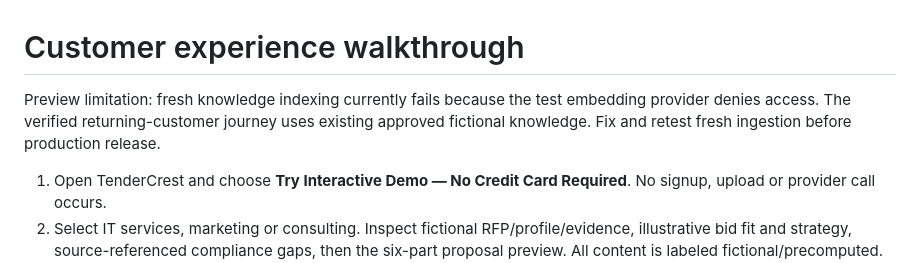
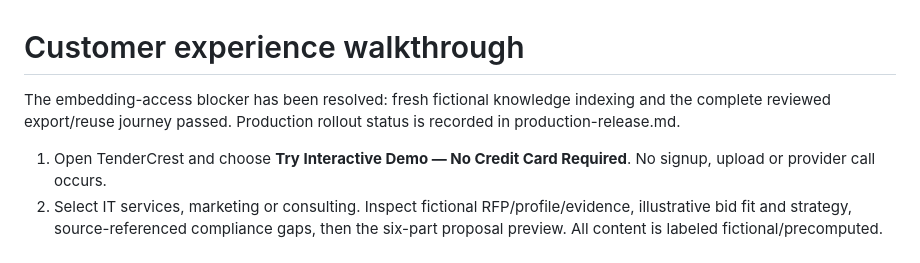
Before and after one commit to tendercrestai/tendercrestai, a Markdown page: docs/customer-upgrade/walkthrough.md, the part around the change. Drawn GitHub-style.

```diff
--- a/docs/customer-upgrade/walkthrough.md
+++ b/docs/customer-upgrade/walkthrough.md
@@ -1,6 +1,6 @@
 # Customer experience walkthrough
 
-Preview limitation: fresh knowledge indexing currently fails because the test embedding provider denies access. The verified returning-customer journey uses existing approved fictional knowledge. Fix and retest fresh ingestion before production release.
+The embedding-access blocker has been resolved: fresh fictional knowledge indexing and the complete reviewed export/reuse journey passed. Production rollout status is recorded in production-release.md.
 
 1. Open TenderCrest and choose **Try Interactive Demo — No Credit Card Required**. No signup, upload or provider call occurs.
 2. Select IT services, marketing or consulting. Inspect fictional RFP/profile/evidence, illustrative bid fit and strategy, source-referenced compliance gaps, then the six-part proposal preview. All content is labeled fictional/precomputed.
```
Also changed, not shown: docs/customer-upgrade/production-release.md (added, +26 -0 lines), docs/customer-upgrade/release.md (+1 -1 lines).
